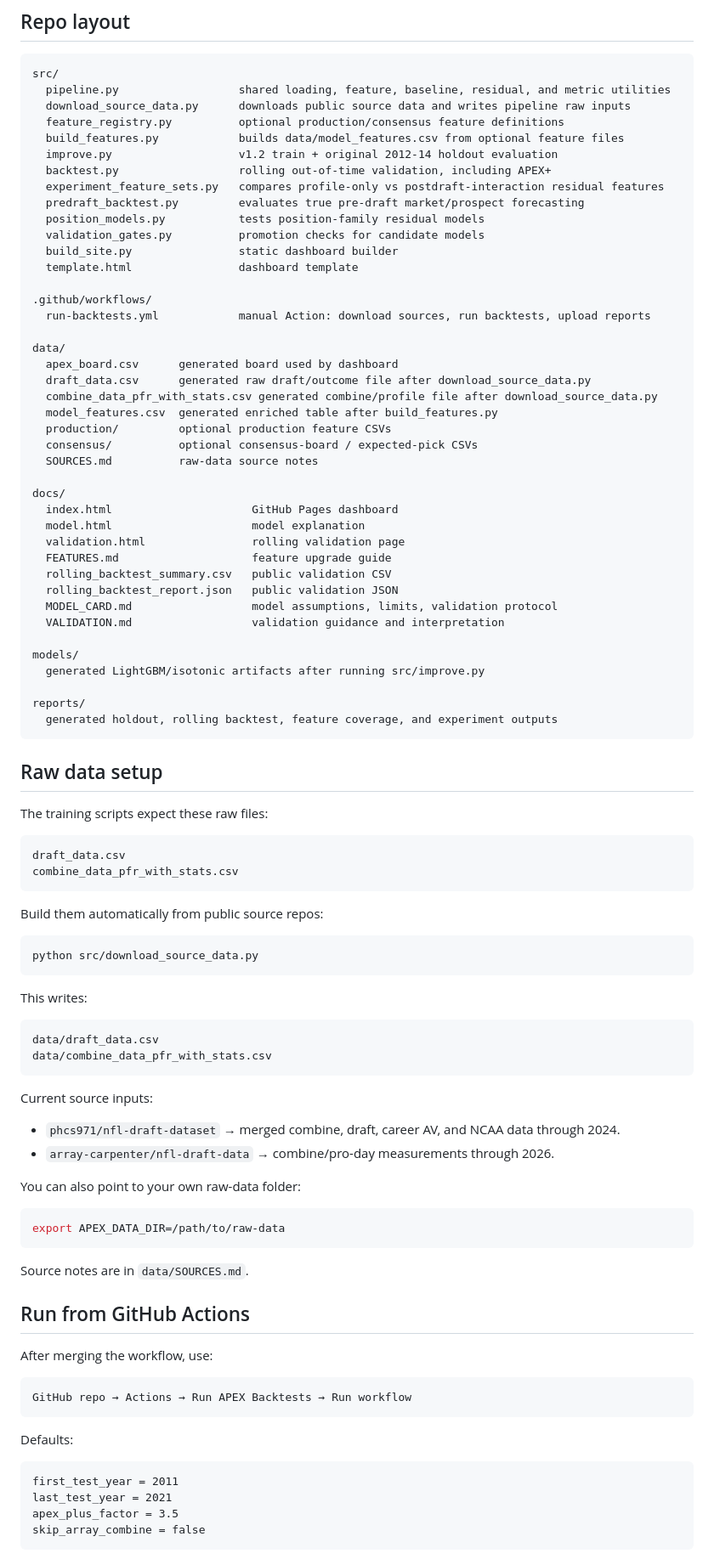
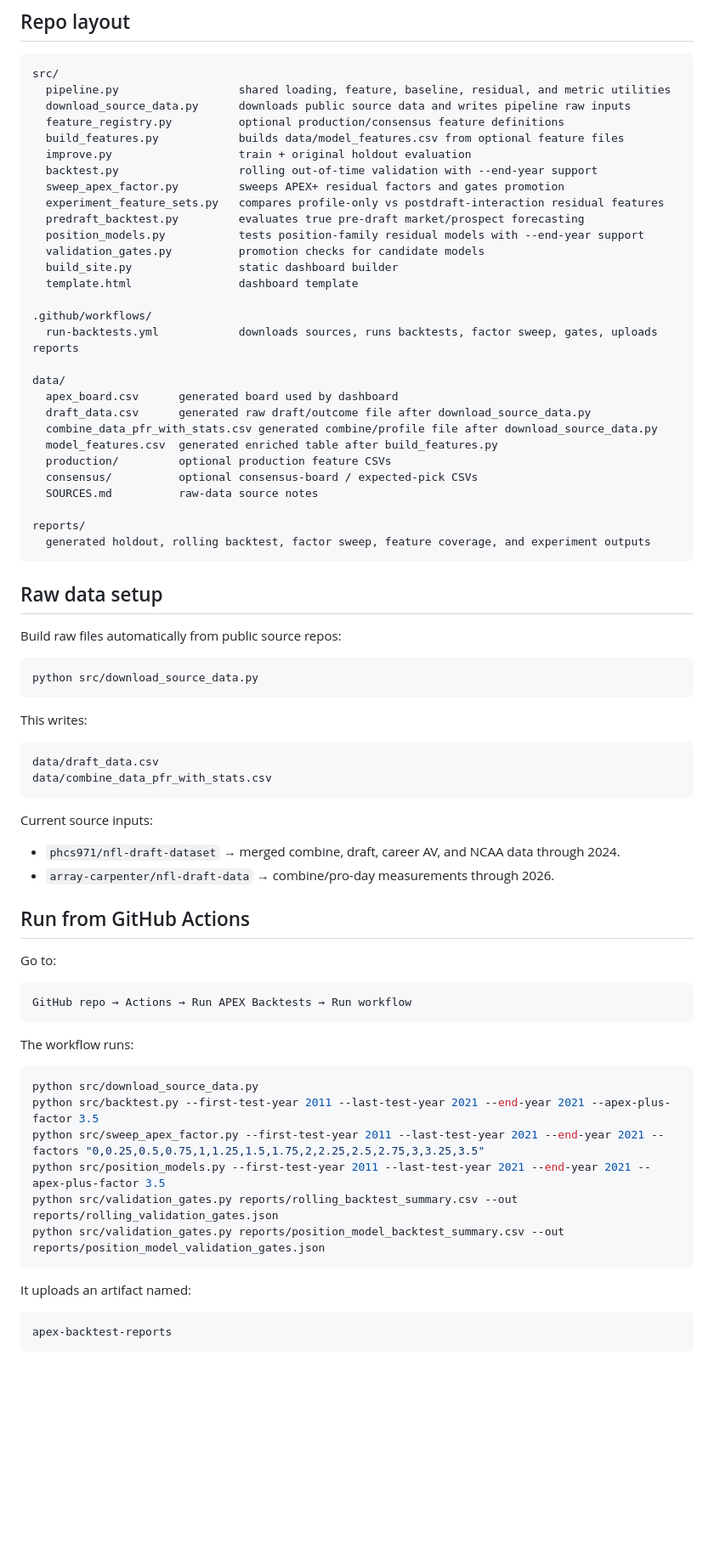
Before and after one commit to SeanPullins/NFLModel, a Markdown page: README.md, the part around one of its changes. Shown at 85% size. Rendered like a GitHub page; blank space fills up the shorter version.

````diff
--- a/README.md
+++ b/README.md
@@ -68,17 +46,18 @@ src/
   download_source_data.py      downloads public source data and writes pipeline raw inputs
   feature_registry.py          optional production/consensus feature definitions
   build_features.py            builds data/model_features.csv from optional feature files
-  improve.py                   v1.2 train + original 2012-14 holdout evaluation
-  backtest.py                  rolling out-of-time validation, including APEX+
+  improve.py                   train + original holdout evaluation
+  backtest.py                  rolling out-of-time validation with --end-year support
+  sweep_apex_factor.py         sweeps APEX+ residual factors and gates promotion
   experiment_feature_sets.py   compares profile-only vs postdraft-interaction residual features
   predraft_backtest.py         evaluates true pre-draft market/prospect forecasting
-  position_models.py           tests position-family residual models
+  position_models.py           tests position-family residual models with --end-year support
   validation_gates.py          promotion checks for candidate models
   build_site.py                static dashboard builder
   template.html                dashboard template
 
 .github/workflows/
-  run-backtests.yml            manual Action: download sources, run backtests, upload reports
+  run-backtests.yml            downloads sources, runs backtests, factor sweep, gates, uploads reports
 
 data/
   apex_board.csv      generated board used by dashboard
@@ -89,33 +68,13 @@ data/
   consensus/          optional consensus-board / expected-pick CSVs
   SOURCES.md          raw-data source notes
 
-docs/
-  index.html                     GitHub Pages dashboard
-  model.html                     model explanation
-  validation.html                rolling validation page
-  FEATURES.md                    feature upgrade guide
-  rolling_backtest_summary.csv   public validation CSV
-  rolling_backtest_report.json   public validation JSON
-  MODEL_CARD.md                  model assumptions, limits, validation protocol
-  VALIDATION.md                  validation guidance and interpretation
-
-models/
-  generated LightGBM/isotonic artifacts after running src/improve.py
-
 reports/
-  generated holdout, rolling backtest, feature coverage, and experiment outputs
+  generated holdout, rolling backtest, factor sweep, feature coverage, and experiment outputs
 ```
 
 ## Raw data setup
 
-The training scripts expect these raw files:
-
-```text
-draft_data.csv
-combine_data_pfr_with_stats.csv
-```
-
-Build them automatically from public source repos:
+Build raw files automatically from public source repos:
 
 ```bash
 python src/download_source_data.py
@@ -133,28 +92,28 @@ Current source inputs:
 - `phcs971/nfl-draft-dataset` → merged combine, draft, career AV, and NCAA data through 2024.
 - `array-carpenter/nfl-draft-data` → combine/pro-day measurements through 2026.
 
-You can also point to your own raw-data folder:
-
-```bash
-export APEX_DATA_DIR=/path/to/raw-data
-```
-
-Source notes are in `data/SOURCES.md`.
-
 ## Run from GitHub Actions
 
-After merging the workflow, use:
+Go to:
 
 ```text
 GitHub repo → Actions → Run APEX Backtests → Run workflow
 ```
 
-Defaults:
+The workflow runs:
+
+```bash
+python src/download_source_data.py
+python src/backtest.py --first-test-year 2011 --last-test-year 2021 --end-year 2021 --apex-plus-factor 3.5
+python src/sweep_apex_factor.py --first-test-year 2011 --last-test-year 2021 --end-year 2021 --factors "0,0.25,0.5,0.75,1,1.25,1.5,1.75,2,2.25,2.5,2.75,3,3.25,3.5"
+python src/position_models.py --first-test-year 2011 --last-test-year 2021 --end-year 2021 --apex-plus-factor 3.5
+python src/validation_gates.py reports/rolling_backtest_summary.csv --out reports/rolling_validation_gates.json
+python src/validation_gates.py reports/position_model_backtest_summary.csv --out reports/position_model_validation_gates.json
+```
+
+It uploads an artifact named:
 
 ```text
-first_test_year = 2011
-last_test_year = 2021
-apex_plus_factor = 3.5
-skip_array_combine = false
+apex-backtest-reports
 ```
 
````
Also changed, not shown: other parts of README.md (+32 -127 lines).
